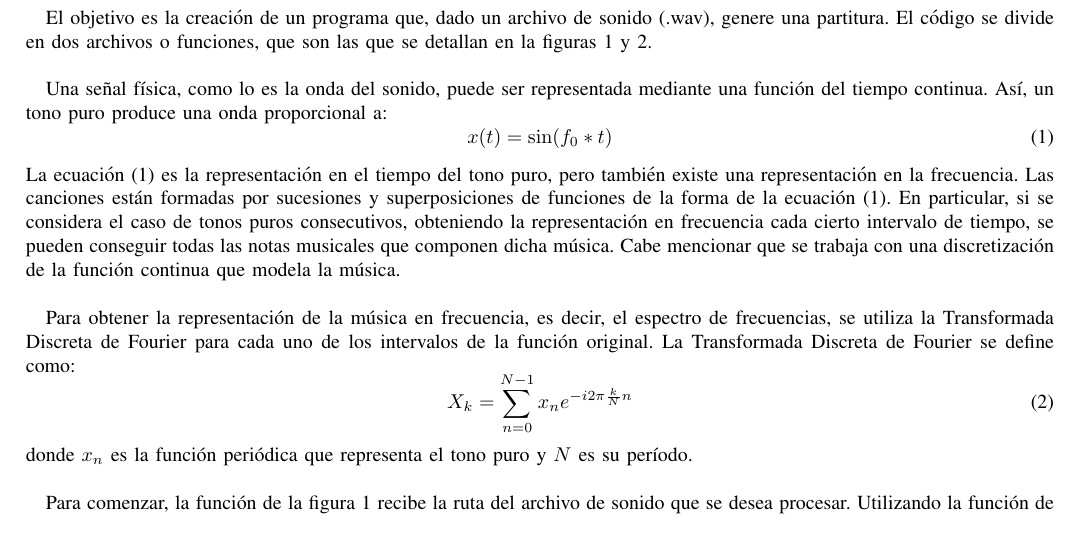
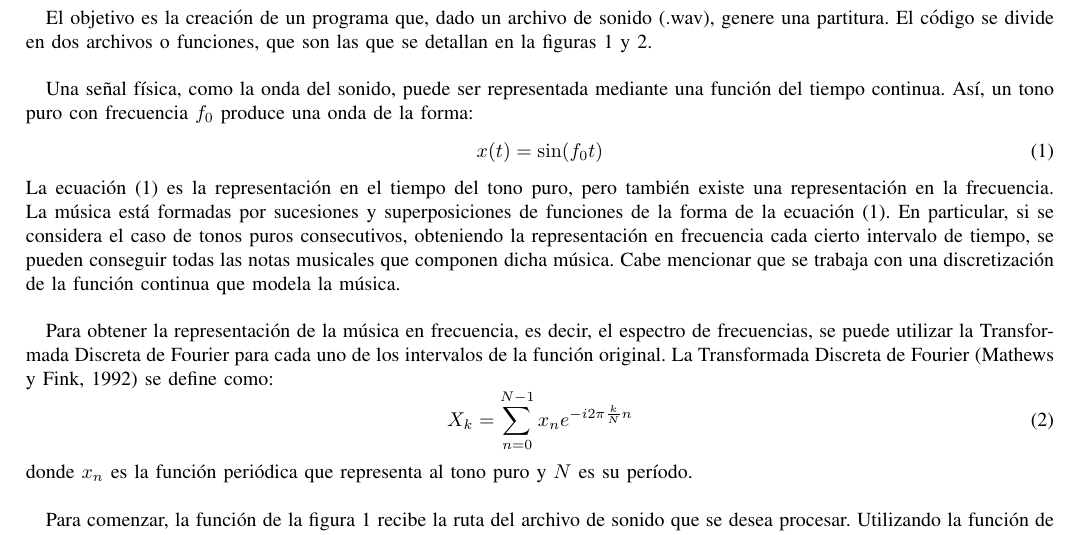
Before and after one commit to alejandromagnorsky/tpmna, a LaTeX paper (tp2/doc/informe.tex): part of page 1 of 2, cut so that both start at the same text. Compiled offline with pdfLaTeX.

Commit message:
Detalles del informe

```diff
--- a/tp2/doc/informe.tex
+++ b/tp2/doc/informe.tex
@@ -411,18 +411,18 @@ Archivo de sonido; Partitura; Transformada de Fourier; Frecuencia.
 \subsection{Construcción de una partitura a partir de un archivo de sonido}
 El objetivo es la creación de un programa que, dado un archivo de sonido (.wav), genere una partitura. El código se divide en dos archivos o funciones, que son las que se detallan en la figuras \ref{lst:getFrequencies} y \ref{lst:writePartiture}. \\
 
-Una señal física, como lo es la onda del sonido, puede ser representada mediante una función del tiempo continua. Así, un tono puro produce una onda proporcional a:
+Una señal física, como la onda del sonido, puede ser representada mediante una función del tiempo continua. Así, un tono puro con frecuencia $f_{0}$ produce una onda de la forma:
 \begin{equation}
-x(t) = \sin(f_{0}*t)
+x(t) = \sin(f_{0}t)
 \label{equation:tone}
 \end{equation}
-La ecuación \eqref{equation:tone} es la representación en el tiempo del tono puro, pero también existe una representación en la frecuencia. Las canciones están formadas por sucesiones y superposiciones de funciones de la forma de la ecuación \eqref{equation:tone}. En particular, si se considera el caso de tonos puros consecutivos, obteniendo la representación en frecuencia cada cierto intervalo de tiempo, se pueden conseguir todas las notas musicales que componen dicha música. Cabe mencionar que se trabaja con una discretización de la función continua que modela la música. \\
+La ecuación \eqref{equation:tone} es la representación en el tiempo del tono puro, pero también existe una representación en la frecuencia. La música está formadas por sucesiones y superposiciones de funciones de la forma de la ecuación \eqref{equation:tone}. En particular, si se considera el caso de tonos puros consecutivos, obteniendo la representación en frecuencia cada cierto intervalo de tiempo, se pueden conseguir todas las notas musicales que componen dicha música. Cabe mencionar que se trabaja con una discretización de la función continua que modela la música. \\
 
-Para obtener la representación de la música en frecuencia, es decir, el espectro de frecuencias, se utiliza la Transformada Discreta de Fourier para cada uno de los intervalos de la función original. La Transformada Discreta de Fourier se define como:
+Para obtener la representación de la música en frecuencia, es decir, el espectro de frecuencias, se puede utilizar la Transformada Discreta de Fourier para cada uno de los intervalos de la función original. La Transformada Discreta de Fourier \citep{mathews} se define como:
 \begin{equation}
 X_{k} = \sum_{n=0}^{N-1}x_{n}e^{-i2\pi\frac{k}{N}n}
 \end{equation}
-donde $x_{n}$ es la función periódica que representa el tono puro y $N$ es su período.\\
+donde $x_{n}$ es la función periódica que representa al tono puro y $N$ es su período.\\
 
 Para comenzar, la función de la figura \ref{lst:getFrequencies} recibe la ruta del archivo de sonido que se desea procesar. Utilizando la función de Octave, \texttt{wavread}, se obtiene el vector que representa la onda del sonido, $x$, junto a la frecuencia de muestro de dicha señal, $f_{s}$. Considerando intervalos de tiempo de $30 ms$, se divide a $x$ en vectores de $\frac{30}{1000}f_{s}$ elementos, ya que esa es la cantidad de muestreos del sonido que se realizan a lo largo de $30 ms$. Para cada uno de dichos vectores, se calcula la Transformada Discreta de Fourier usando la función que provee Octave, \texttt{fft}, la cual usa el algoritmo de la Transformada Rápida de Fourier. La ventaja de esto es que tiene $O(n\log n)$ en lugar de $O(n^{2})$. \\
 
```
Also changed, not shown: tp2/doc/informe.pdf.
